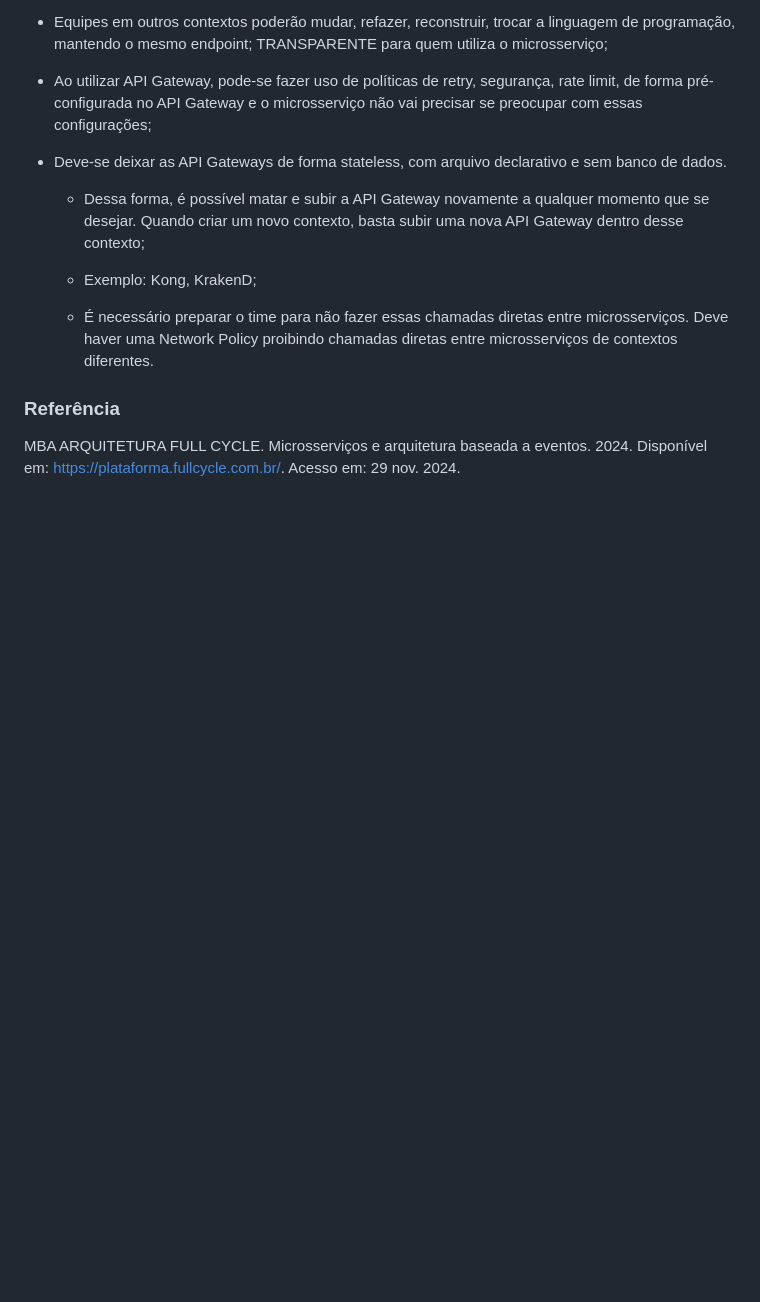
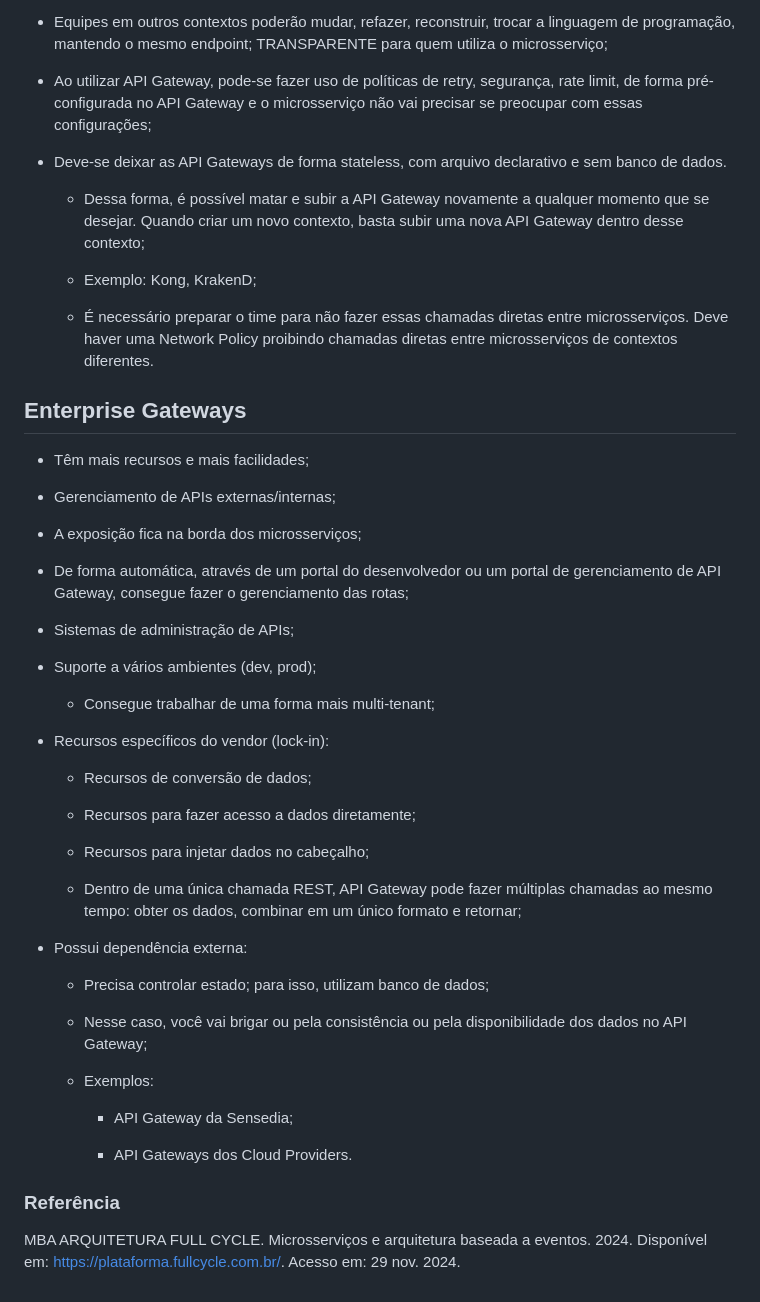
Before and after one commit to sidartaoss/mba, a Markdown page: 10microsservicoesearquiteturabaseadaaeventos/explorandoaarquitetura/README.md, the part around the change. Drawn GitHub-style; blank space fills up the shorter version.

Commit message:
docs: update readme.md

```diff
--- a/10microsservicoesearquiteturabaseadaaeventos/explorandoaarquitetura/README.md
+++ b/10microsservicoesearquiteturabaseadaaeventos/explorandoaarquitetura/README.md
@@ -128,6 +128,45 @@ Vantagens:
 
     - É necessário preparar o time para não fazer essas chamadas diretas entre microsserviços. Deve haver uma Network Policy proibindo chamadas diretas entre microsserviços de contextos diferentes.
 
+## Enterprise Gateways
+
+- Têm mais recursos e mais facilidades;
+
+- Gerenciamento de APIs externas/internas;
+
+- A exposição fica na borda dos microsserviços;
+
+- De forma automática, através de um portal do desenvolvedor ou um portal de gerenciamento de API Gateway, consegue fazer o gerenciamento das rotas;
+
+- Sistemas de administração de APIs;
+
+- Suporte a vários ambientes (dev, prod);
+
+    - Consegue trabalhar de uma forma mais multi-tenant;
+
+- Recursos específicos do vendor (lock-in):
+
+    - Recursos de conversão de dados;
+
+    - Recursos para fazer acesso a dados diretamente;
+
+    - Recursos para injetar dados no cabeçalho;
+
+    - Dentro de uma única chamada REST, API Gateway pode fazer múltiplas chamadas ao mesmo tempo: obter os dados, combinar em um único formato e retornar;
+
+- Possui dependência externa:
+
+    - Precisa controlar estado; para isso, utilizam banco de dados;
+
+    - Nesse caso, você vai brigar ou pela consistência ou pela disponibilidade dos dados no API Gateway;
+
+    - Exemplos:
+
+        - API Gateway da Sensedia;
+
+        - API Gateways dos Cloud Providers.
+
+
 
 
 
```
